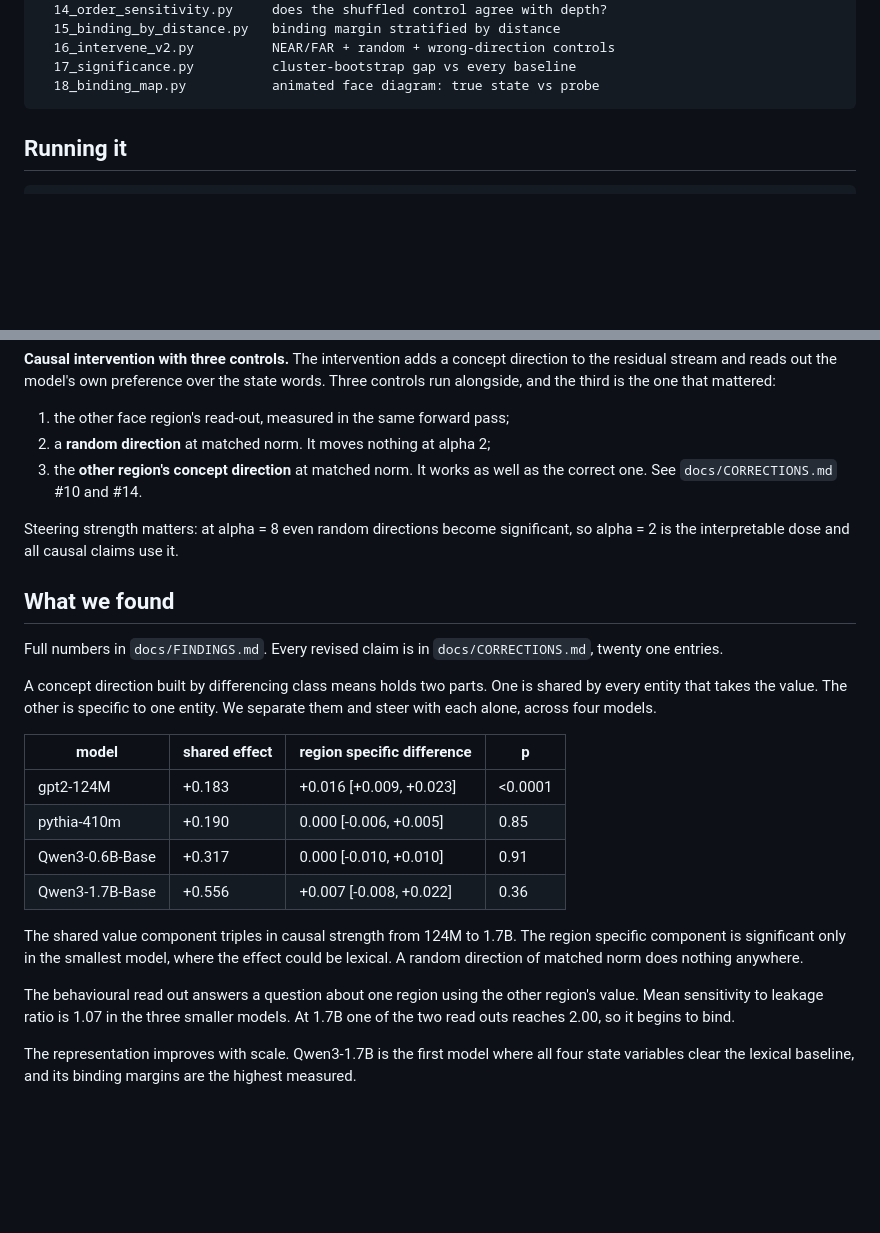
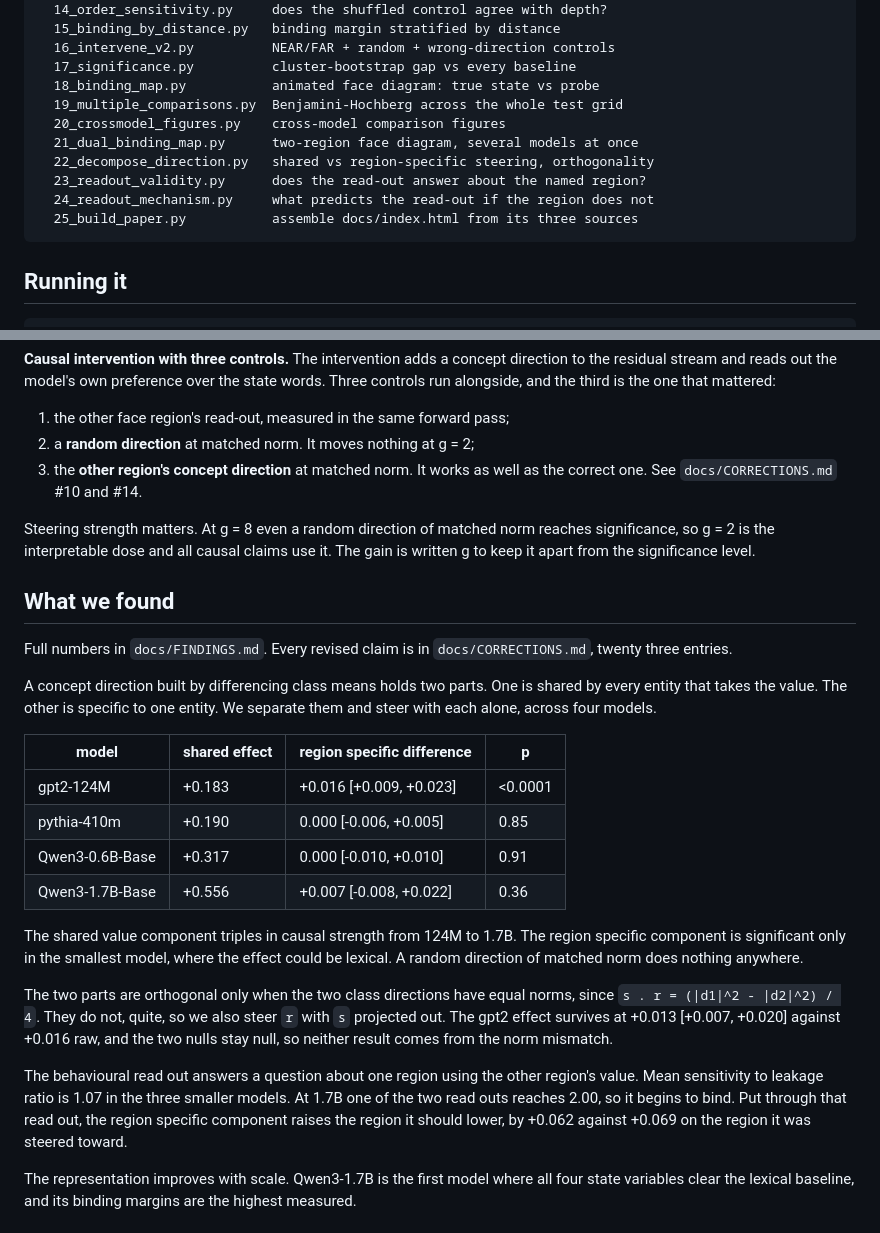
Before and after one commit to Anya-Louni/Makeup-Its-Mind, a Markdown page: README.md, 2 parts joined by grey strips. Drawn GitHub-style; blank space fills up the shorter version.

````diff
--- a/README.md
+++ b/README.md
@@ -53,6 +53,13 @@ scripts/
   16_intervene_v2.py          NEAR/FAR + random + wrong-direction controls
   17_significance.py          cluster-bootstrap gap vs every baseline
   18_binding_map.py           animated face diagram: true state vs probe
+  19_multiple_comparisons.py  Benjamini-Hochberg across the whole test grid
+  20_crossmodel_figures.py    cross-model comparison figures
+  21_dual_binding_map.py      two-region face diagram, several models at once
+  22_decompose_direction.py   shared vs region-specific steering, orthogonality
+  23_readout_validity.py      does the read-out answer about the named region?
+  24_readout_mechanism.py     what predicts the read-out if the region does not
+  25_build_paper.py           assemble docs/index.html from its three sources
 ```
 
 ## Running it
@@ -108,18 +115,18 @@ the state words. Three controls run alongside, and the third is the one that
 mattered:
 
 1. the other face region's read-out, measured in the same forward pass;
-2. a **random direction** at matched norm. It moves nothing at alpha 2;
+2. a **random direction** at matched norm. It moves nothing at g = 2;
 3. the **other region's concept direction** at matched norm. It works as well
    as the correct one. See `docs/CORRECTIONS.md` #10 and #14.
 
-Steering strength matters: at alpha = 8 even random directions become
-significant, so alpha = 2 is the interpretable dose and all causal claims use
-it.
+Steering strength matters. At g = 8 even a random direction of matched norm
+reaches significance, so g = 2 is the interpretable dose and all causal claims
+use it. The gain is written g to keep it apart from the significance level.
 
 ## What we found
 
 Full numbers in `docs/FINDINGS.md`. Every revised claim is in
-`docs/CORRECTIONS.md`, twenty one entries.
+`docs/CORRECTIONS.md`, twenty three entries.
 
 A concept direction built by differencing class means holds two parts. One is
 shared by every entity that takes the value. The other is specific to one
@@ -137,9 +144,17 @@ region specific component is significant only in the smallest model, where the
 effect could be lexical. A random direction of matched norm does nothing
 anywhere.
 
+The two parts are orthogonal only when the two class directions have equal
+norms, since `s . r = (|d1|^2 - |d2|^2) / 4`. They do not, quite, so we also
+steer `r` with `s` projected out. The gpt2 effect survives at +0.013
+[+0.007, +0.020] against +0.016 raw, and the two nulls stay null, so neither
+result comes from the norm mismatch.
+
 The behavioural read out answers a question about one region using the other
 region's value. Mean sensitivity to leakage ratio is 1.07 in the three smaller
 models. At 1.7B one of the two read outs reaches 2.00, so it begins to bind.
+Put through that read out, the region specific component raises the region it
+should lower, by +0.062 against +0.069 on the region it was steered toward.
 
 The representation improves with scale. Qwen3-1.7B is the first model where all
 four state variables clear the lexical baseline, and its binding margins are the
````
Also changed, not shown: docs/DESIGN.md (+1 -1 lines), docs/FINDINGS.md (+44 -6 lines).
